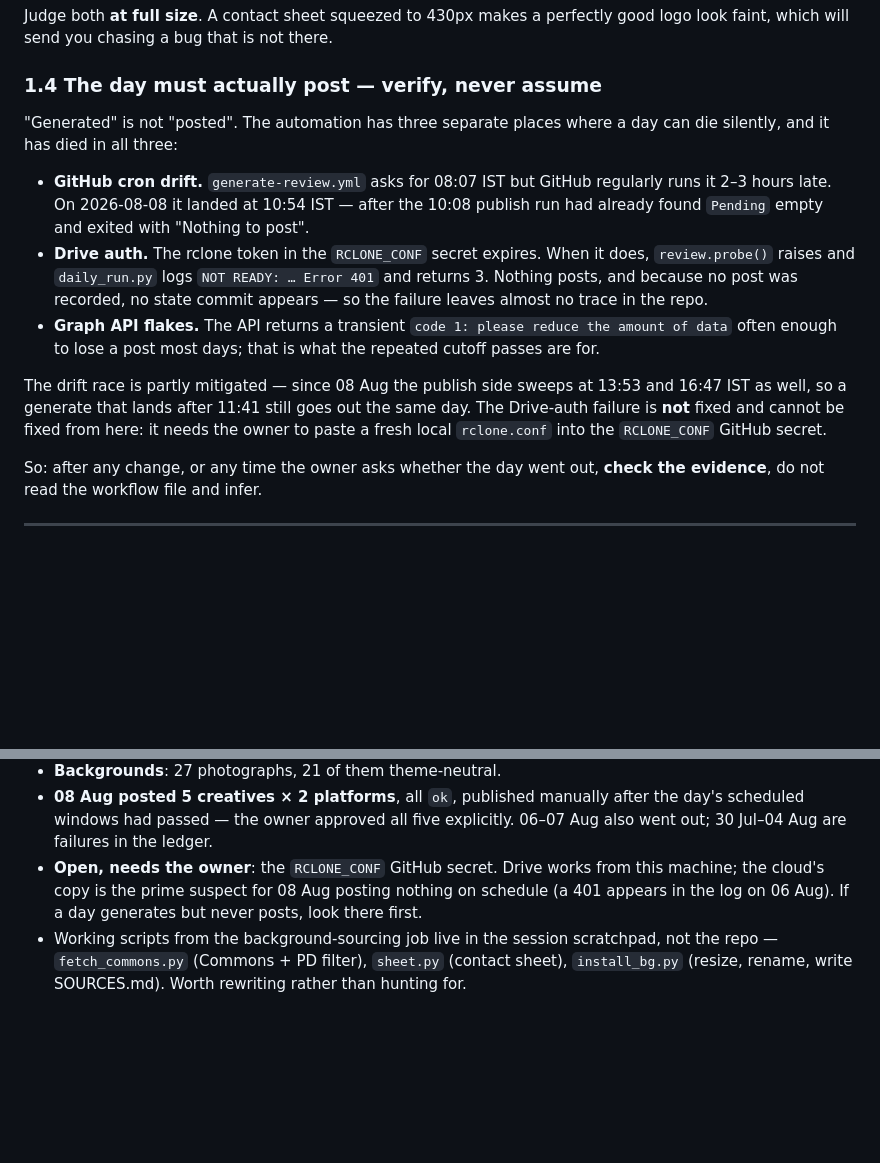
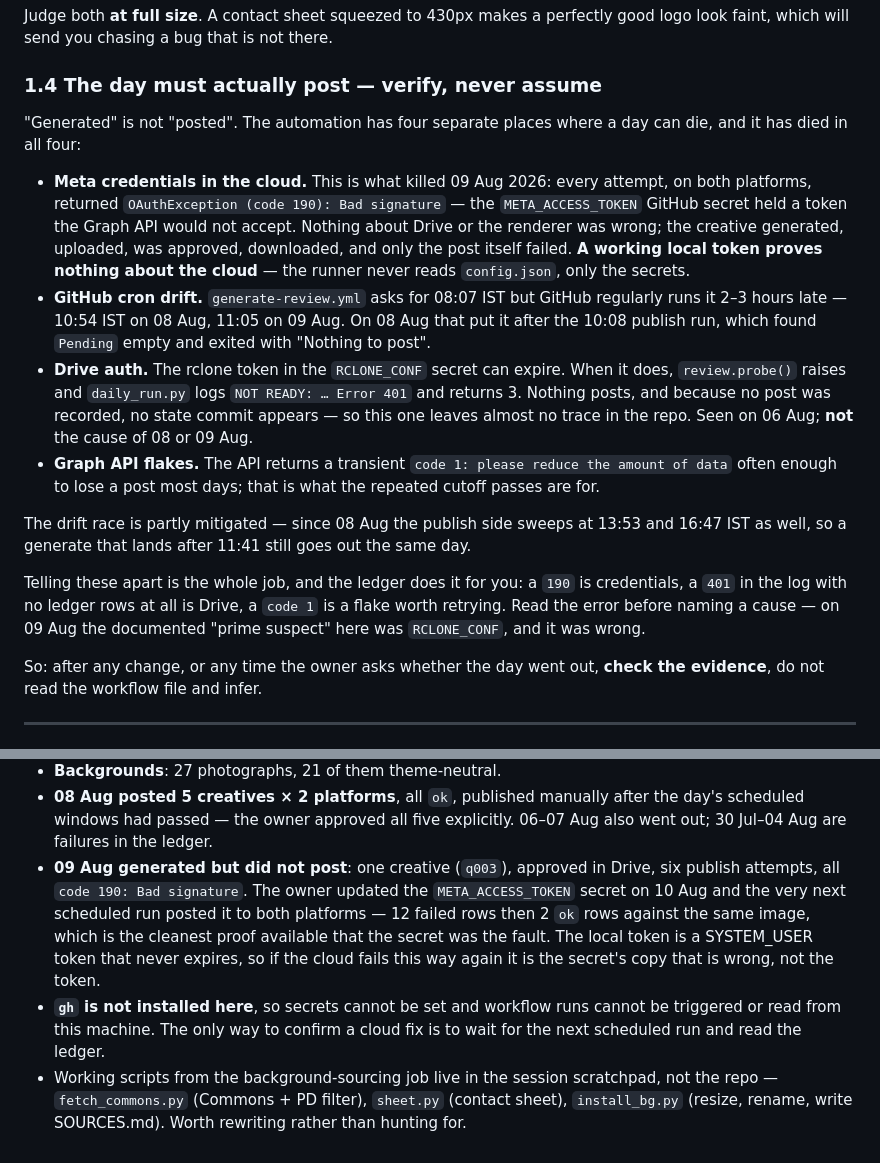
Before and after one commit to pixelmartllp/spallava, a Markdown page: CLAUDE.md, 2 parts joined by grey strips. Rendered like a GitHub page; blank space fills up the shorter version.

Commit message:
Name the failure that actually happened on 09 Aug
This file told the next session to look at RCLONE_CONF first. That was wrong:
09 Aug generated fine, uploaded fine, was approved, downloaded fine, and then
every publish attempt came back OAuthException code 190 - the META_ACCESS_TOKEN
secret. Six attempts, both platforms, same error. The secret was replaced on
10 Aug and the next scheduled run posted the same image, so the ledger now
carries 12 failed rows and 2 ok rows against it.

The four failure modes are listed separately now, each with the signature that
identifies it, because guessing between them is what cost a day: 190 is
credentials, a 401 with no ledger rows at all is Drive, code 1 is a flake.

Also written down: a working local token proves nothing about the cloud, since
the runner never reads config.json - which is exactly the inference that sent
me to the wrong secret.

```diff
--- a/CLAUDE.md
+++ b/CLAUDE.md
@@ -124,26 +124,37 @@ good logo look faint, which will send you chasing a bug that is not there.
 
 ### 1.4 The day must actually post — verify, never assume
 
-"Generated" is not "posted". The automation has three separate places where a
-day can die silently, and it has died in all three:
+"Generated" is not "posted". The automation has four separate places where a
+day can die, and it has died in all four:
 
+- **Meta credentials in the cloud.** This is what killed 09 Aug 2026: every
+  attempt, on both platforms, returned `OAuthException (code 190): Bad
+  signature` — the `META_ACCESS_TOKEN` GitHub secret held a token the Graph API
+  would not accept. Nothing about Drive or the renderer was wrong; the creative
+  generated, uploaded, was approved, downloaded, and only the post itself
+  failed. **A working local token proves nothing about the cloud** — the runner
+  never reads `config.json`, only the secrets.
 - **GitHub cron drift.** `generate-review.yml` asks for 08:07 IST but GitHub
-  regularly runs it 2–3 hours late. On 2026-08-08 it landed at 10:54 IST —
-  after the 10:08 publish run had already found `Pending` empty and exited
-  with "Nothing to post".
-- **Drive auth.** The rclone token in the `RCLONE_CONF` secret expires. When it
-  does, `review.probe()` raises and `daily_run.py` logs `NOT READY: … Error 401`
-  and returns 3. Nothing posts, and because no post was recorded, no state
-  commit appears — so the failure leaves almost no trace in the repo.
+  regularly runs it 2–3 hours late — 10:54 IST on 08 Aug, 11:05 on 09 Aug. On
+  08 Aug that put it after the 10:08 publish run, which found `Pending` empty
+  and exited with "Nothing to post".
+- **Drive auth.** The rclone token in the `RCLONE_CONF` secret can expire. When
+  it does, `review.probe()` raises and `daily_run.py` logs
+  `NOT READY: … Error 401` and returns 3. Nothing posts, and because no post was
+  recorded, no state commit appears — so this one leaves almost no trace in the
+  repo. Seen on 06 Aug; **not** the cause of 08 or 09 Aug.
 - **Graph API flakes.** The API returns a transient `code 1: please reduce the
   amount of data` often enough to lose a post most days; that is what the
   repeated cutoff passes are for.
 
 The drift race is partly mitigated — since 08 Aug the publish side sweeps at
 13:53 and 16:47 IST as well, so a generate that lands after 11:41 still goes
-out the same day. The Drive-auth failure is **not** fixed and cannot be fixed
-from here: it needs the owner to paste a fresh local `rclone.conf` into the
-`RCLONE_CONF` GitHub secret.
+out the same day.
+
+Telling these apart is the whole job, and the ledger does it for you: a `190`
+is credentials, a `401` in the log with no ledger rows at all is Drive, a
+`code 1` is a flake worth retrying. Read the error before naming a cause — on
+09 Aug the documented "prime suspect" here was `RCLONE_CONF`, and it was wrong.
 
 So: after any change, or any time the owner asks whether the day went out,
 **check the evidence**, do not read the workflow file and infer.
@@ -279,10 +290,16 @@ Facts, so a later session does not have to re-derive them:
 - **08 Aug posted 5 creatives × 2 platforms**, all `ok`, published manually
   after the day's scheduled windows had passed — the owner approved all five
   explicitly. 06–07 Aug also went out; 30 Jul–04 Aug are failures in the ledger.
-- **Open, needs the owner**: the `RCLONE_CONF` GitHub secret. Drive works from
-  this machine; the cloud's copy is the prime suspect for 08 Aug posting
-  nothing on schedule (a 401 appears in the log on 06 Aug). If a day generates
-  but never posts, look there first.
+- **09 Aug generated but did not post**: one creative (`q003`), approved in
+  Drive, six publish attempts, all `code 190: Bad signature`. The owner updated
+  the `META_ACCESS_TOKEN` secret on 10 Aug and the very next scheduled run
+  posted it to both platforms — 12 failed rows then 2 `ok` rows against the same
+  image, which is the cleanest proof available that the secret was the fault.
+  The local token is a SYSTEM_USER token that never expires, so if the cloud
+  fails this way again it is the secret's copy that is wrong, not the token.
+- **`gh` is not installed here**, so secrets cannot be set and workflow runs
+  cannot be triggered or read from this machine. The only way to confirm a
+  cloud fix is to wait for the next scheduled run and read the ledger.
 - Working scripts from the background-sourcing job live in the session
   scratchpad, not the repo — `fetch_commons.py` (Commons + PD filter),
   `sheet.py` (contact sheet), `install_bg.py` (resize, rename, write
```
